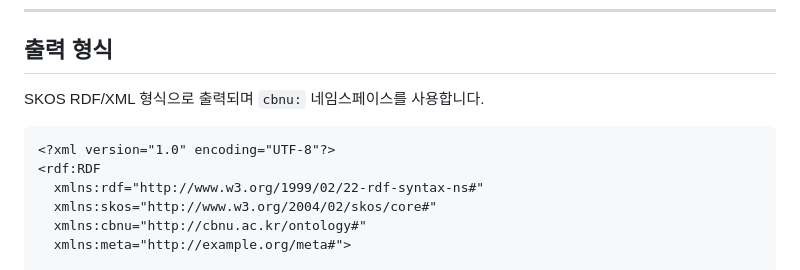
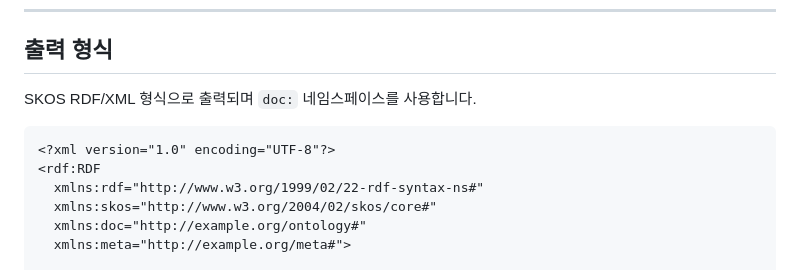
Before and after one commit to hyunwoopark50/PDF_to_RDF, a Markdown page: README.md, the part around one of its changes. Rendered like a GitHub page.

Commit message:
Update README: sync namespace from cbnu: to doc:
Co-Authored-By: Claude Sonnet 4.6 <noreply@anthropic.com>

````diff
--- a/README.md
+++ b/README.md
@@ -138,13 +138,13 @@ PDF_to_RDF/
 
 ## 출력 형식
 
-SKOS RDF/XML 형식으로 출력되며 `cbnu:` 네임스페이스를 사용합니다.
+SKOS RDF/XML 형식으로 출력되며 `doc:` 네임스페이스를 사용합니다.
 
 ```xml
 <?xml version="1.0" encoding="UTF-8"?>
 <rdf:RDF
   xmlns:rdf="http://www.w3.org/1999/02/22-rdf-syntax-ns#"
   xmlns:skos="http://www.w3.org/2004/02/skos/core#"
-  xmlns:cbnu="http://cbnu.ac.kr/ontology#"
+  xmlns:doc="http://example.org/ontology#"
   xmlns:meta="http://example.org/meta#">
 
````
Also changed, not shown: other parts of README.md (+2 -2 lines).
